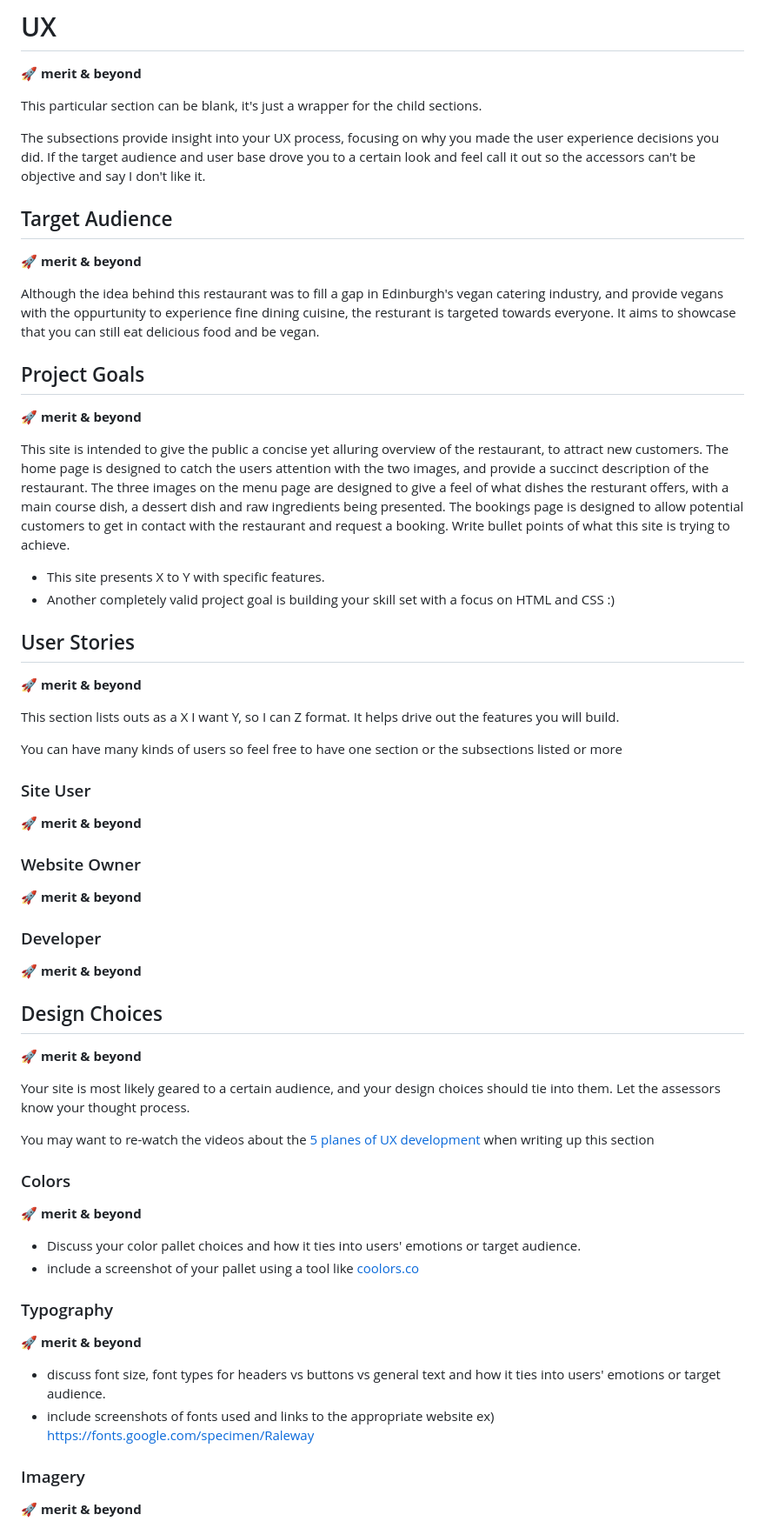
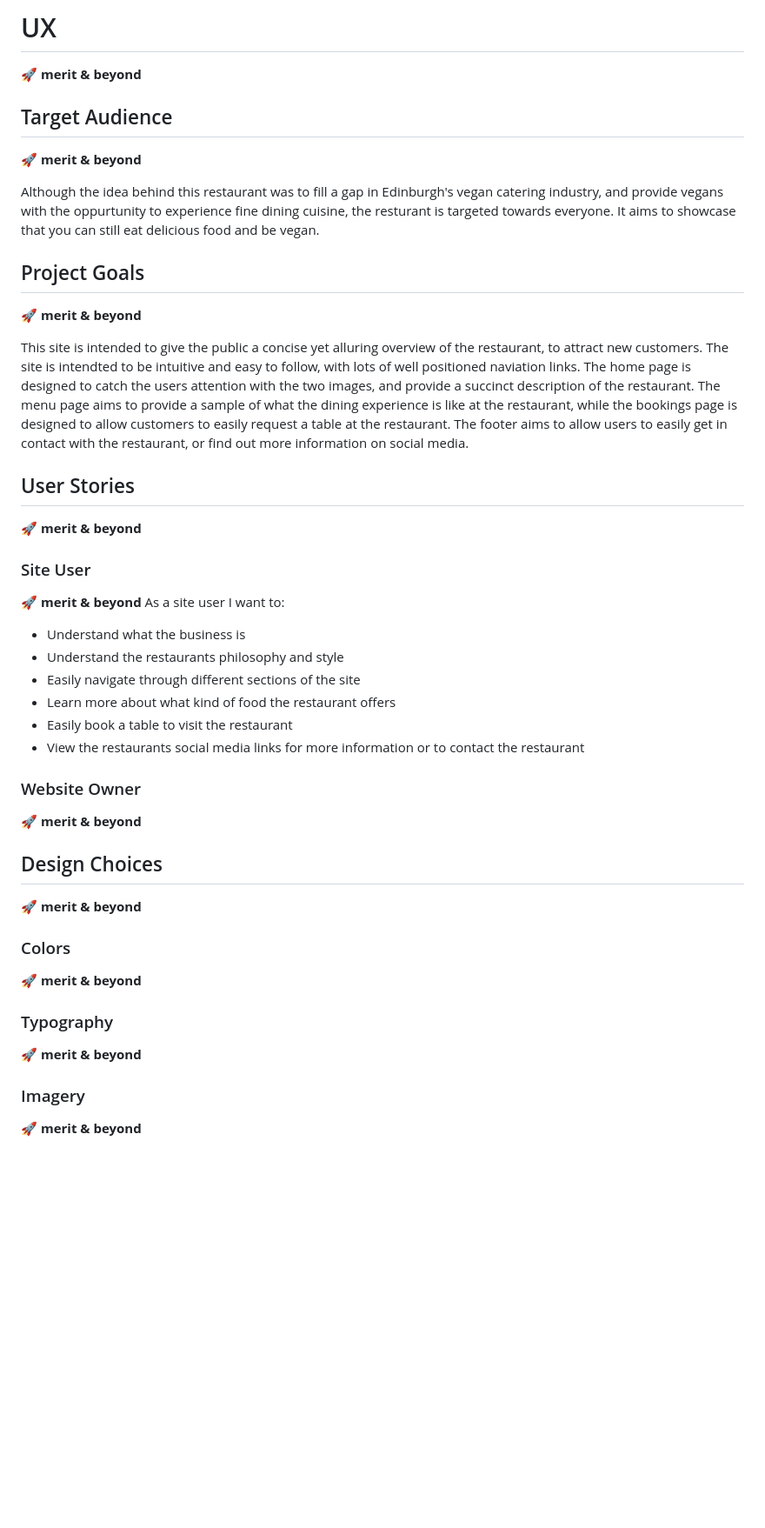
Before and after one commit to AlexSmall96/Portfolio-Project-1, a Markdown page: README.md, the part around the change printed below. Shown: that part at 87% size. Rendered like a GitHub page; blank space fills up the shorter version.

Commit message:
Update User Stories section

```diff
--- a/README.md
+++ b/README.md
@@ -28,58 +30,46 @@ Generate after readme is complete by copying and pasting your readme from this p
 
 # UX
 🚀 **merit & beyond**
-
-This particular section can be blank, it's just a wrapper for the child sections.
-
-The subsections provide insight into your UX process, focusing on why you made the user experience decisions you did. If the target audience and user base drove you to a certain look and feel call it out so the accessors can't be objective and say I don't like it.
-
 ## Target Audience
 🚀 **merit & beyond**
 
 Although the idea behind this restaurant was to fill a gap in Edinburgh's vegan catering industry, and provide vegans with the oppurtunity to experience fine dining cuisine, the resturant is targeted towards everyone. It aims to showcase that you can still eat delicious food and be vegan.
 
+
 ## Project Goals
 🚀 **merit & beyond**
 
-This site is intended to give the public a concise yet alluring overview of the restaurant, to attract new customers. The home page is designed to catch the users attention with the two images, and provide a succinct description of the restaurant. The three images on the menu page are designed to give a feel of what dishes the resturant offers, with a main course dish, a dessert dish and raw ingredients being presented. The bookings page is designed to allow potential customers to get in contact with the restaurant and request a booking.
-Write bullet points of what this site is trying to achieve.
-- This site presents X to Y with specific features.
-- Another completely valid project goal is building your skill set with a focus on HTML and CSS :)
+This site is intended to give the public a concise yet alluring overview of the restaurant, to attract new customers. The site is intendted to be intuitive and easy to follow, with lots of well positioned naviation links. The home page is designed to catch the users attention with the two images, and provide a succinct description of the restaurant. The menu page aims to provide a sample of what the dining experience is like at the restaurant, while the bookings page is designed to allow customers to easily request a table at the restaurant. The footer aims to allow users to easily get in contact with the restaurant, or find out more information on social media.
 
 ## User Stories
 🚀 **merit & beyond**
-
-This section lists outs as a X I want Y, so I can Z format. It helps drive out the features you will build.
-
-You can have many kinds of users so feel free to have one section or the subsections listed or more
-
 ### Site User
 🚀 **merit & beyond**
+As a site user I want to:
+
+- Understand what the business is
+- Understand the restaurants philosophy and style
+- Easily navigate through different sections of the site
+- Learn more about what kind of food the restaurant offers
+- Easily book a table to visit the restaurant
+- View the restaurants social media links for more information or to contact the restaurant
 
 ### Website Owner
 🚀 **merit & beyond**
 
-### Developer
-🚀 **merit & beyond**
 
 ## Design Choices
 🚀 **merit & beyond**
 
-Your site is most likely geared to a certain audience, and your design choices should tie into them. Let the assessors know your thought process.
-
-You may want to re-watch the videos about the [5 planes of UX development ](https://learn.codeinstitute.net/courses/course-v1:codeinstitute+FE+2017_T3/courseware/22905698f3be425d918ebc64c87801b7/9c295bdc5a4048308460e262b14ab7df/) when writing up this section
 
 ### Colors
 🚀 **merit & beyond**
 
-- Discuss your color pallet choices and how it ties into users' emotions or target audience.
-- include a screenshot of your pallet using a tool like [coolors.co](https://coolors.co/)
 
 ### Typography
 🚀 **merit & beyond**
 
-- discuss font size, font types for headers vs buttons vs general text and how it ties into users' emotions or target audience.
-- include screenshots of fonts used and links to the appropriate website ex) https://fonts.google.com/specimen/Raleway
+
 
 ### Imagery
 🚀 **merit & beyond**
```
Also changed, not shown: other parts of README.md (+2 -25 lines), documentation/links-overflow-after.png (added), documentation/links-overflow-before.png (added), documentation/sub-header.png (added), 4 other files.
